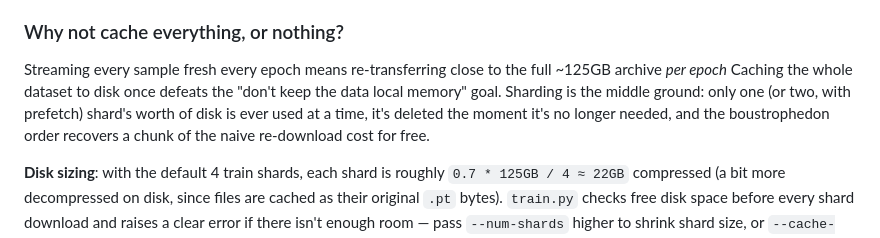
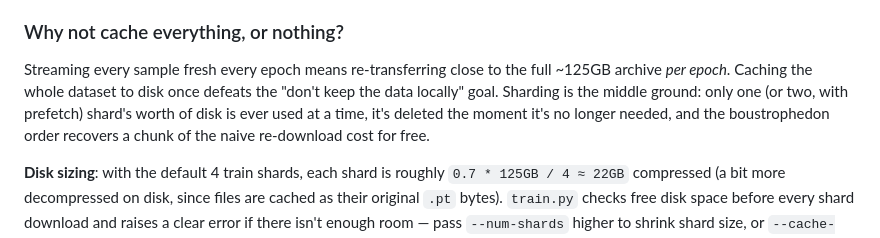
Before and after one commit to ssharp-alt/RFML-Drone-Detect, a Markdown page: README.md, the part around one of its changes. GitHub-like rendering.

Commit message:
Fix two typos in README
Co-Authored-By: Claude Sonnet 5 <noreply@anthropic.com>
Claude-Session: https://claude.ai/code/session_017ABGAuGWB7RDuoZfGb7wmk

```diff
--- a/README.md
+++ b/README.md
@@ -39,8 +39,11 @@ reuse) in a live smoke run.
 ### Why not cache everything, or nothing?
 
 Streaming every sample fresh every epoch means re-transferring close to the
-full ~125GB archive *per epoch* Caching the whole dataset to disk once defeats the "don't keep the data local memory" goal. Sharding is the middle ground: only one (or two, with prefetch) shard's worth of disk is ever used at a time, it's deleted the moment it's no longer needed, and the boustrophedon order
-recovers a chunk of the naive re-download cost for free.
+full ~125GB archive *per epoch*. Caching the whole dataset to disk once
+defeats the "don't keep the data locally" goal. Sharding is the middle
+ground: only one (or two, with prefetch) shard's worth of disk is ever used
+at a time, it's deleted the moment it's no longer needed, and the
+boustrophedon order recovers a chunk of the naive re-download cost for free.
 
 **Disk sizing**: with the default 4 train shards, each shard is roughly
 `0.7 * 125GB / 4 ≈ 22GB` compressed (a bit more decompressed on disk, since
```
Also changed, not shown: other parts of README.md (+1 -1 lines).
